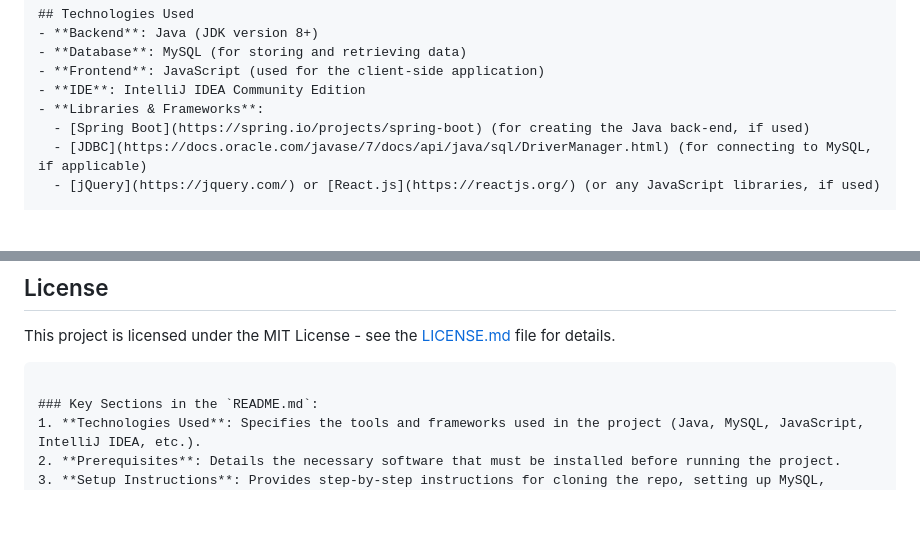
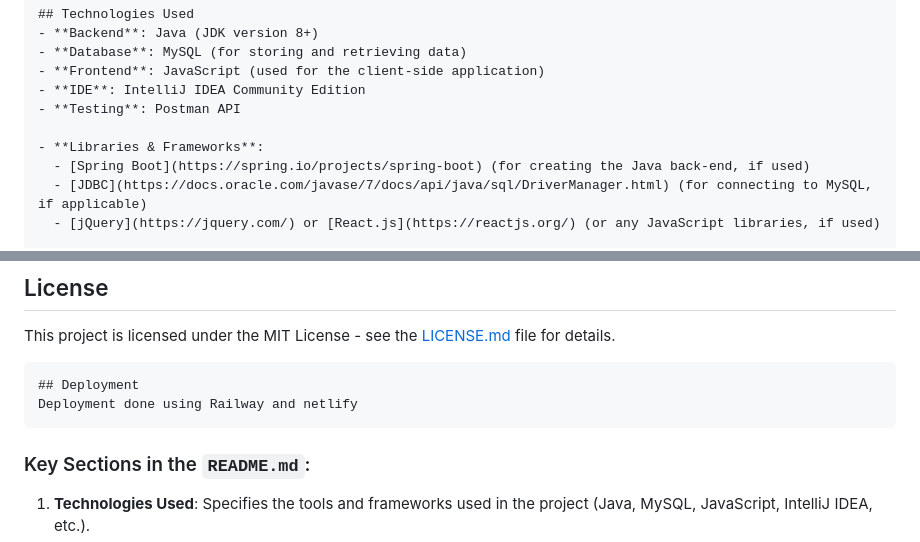
Before and after one commit to gnaneshwari1802/java-projects-portfolio, a Markdown page: README.md, 2 parts joined by grey strips. Rendered like a GitHub page; blank space fills up the shorter version.

````diff
--- a/README.md
+++ b/README.md
@@ -11,6 +11,8 @@ This project is a full-stack web application developed using Java for the back-e
 - **Database**: MySQL (for storing and retrieving data)
 - **Frontend**: JavaScript (used for the client-side application)
 - **IDE**: IntelliJ IDEA Community Edition
+- **Testing**: Postman API
+
 - **Libraries & Frameworks**:
   - [Spring Boot](https://spring.io/projects/spring-boot) (for creating the Java back-end, if used)
   - [JDBC](https://docs.oracle.com/javase/7/docs/api/java/sql/DriverManager.html) (for connecting to MySQL, if applicable)
@@ -107,7 +109,9 @@ Feel free to fork the repository and submit pull requests for any improvements,
 ## License
 This project is licensed under the MIT License - see the [LICENSE.md](LICENSE.md) file for details.
 ```
-
+## Deployment
+Deployment done using Railway and netlify
+```
 ### Key Sections in the `README.md`:
 1. **Technologies Used**: Specifies the tools and frameworks used in the project (Java, MySQL, JavaScript, IntelliJ IDEA, etc.).
 2. **Prerequisites**: Details the necessary software that must be installed before running the project.
````
